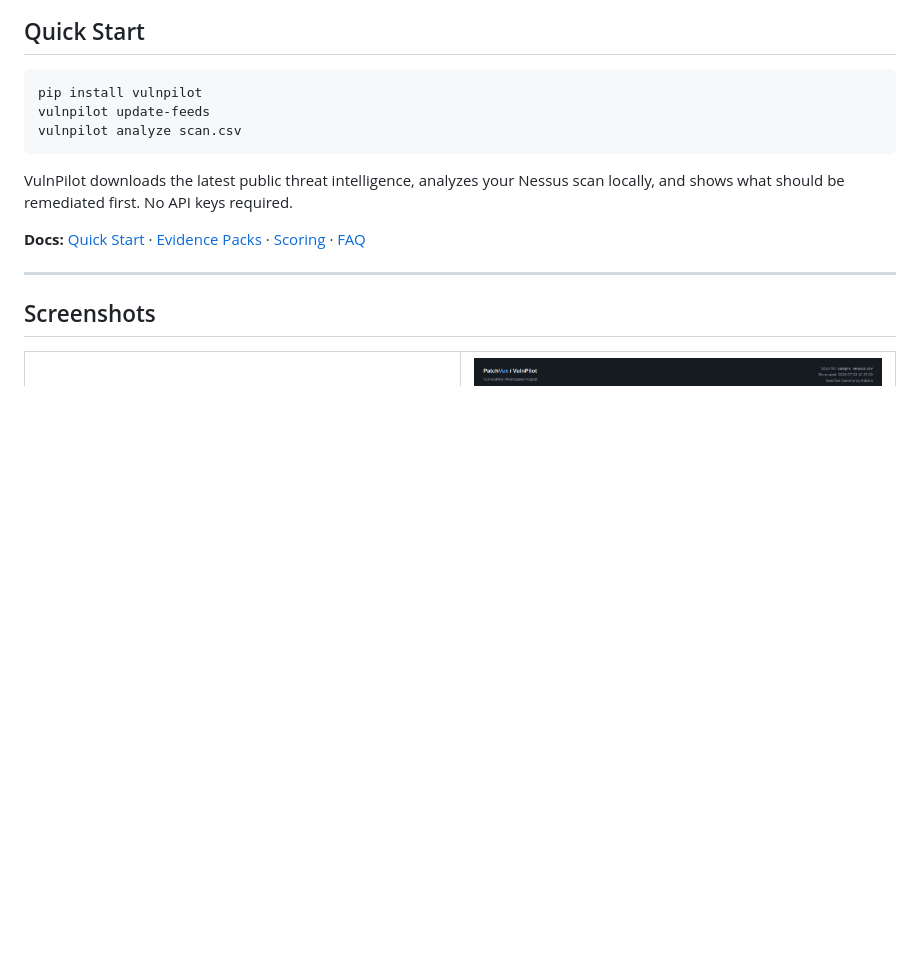
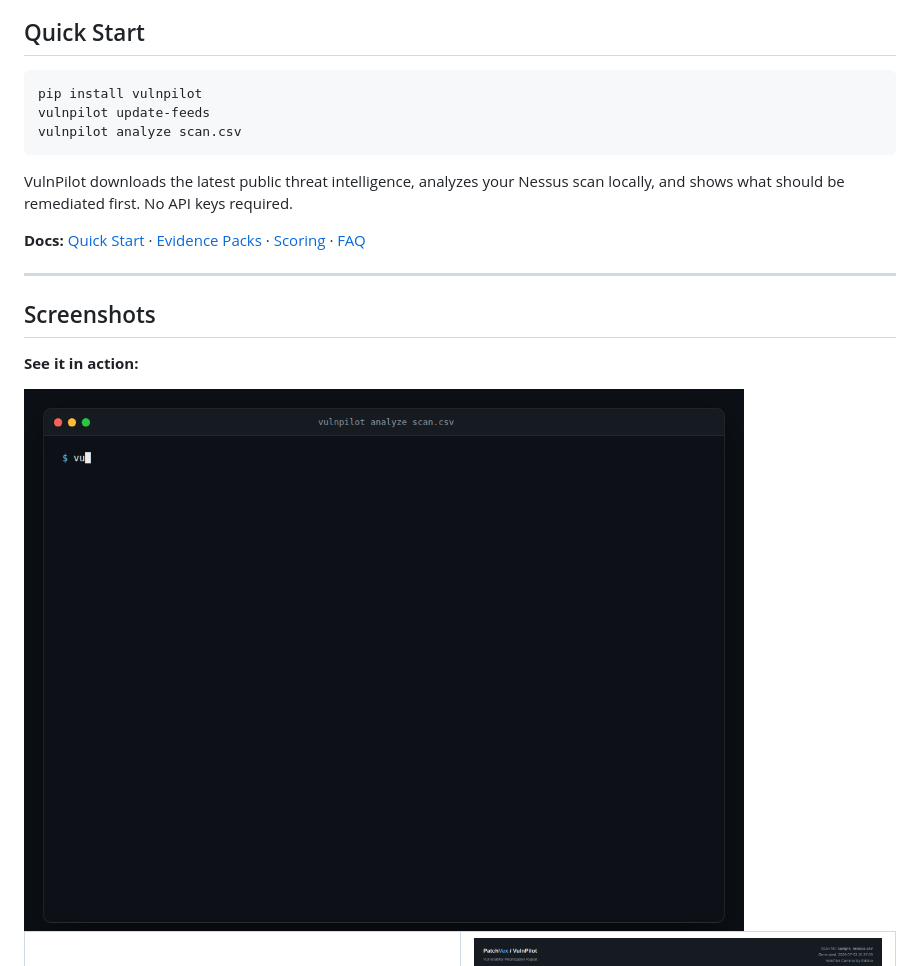
Before and after one commit to PatchVex/vulnpilot, a Markdown page: README.md, the part around the change. Drawn GitHub-style; pictures changed too: assets/demo.gif (added); blank space fills up the shorter version.

Commit message:
docs: animated terminal demo GIF in README
Adds assets/demo.gif — a typed-command + progressive-output animation of
`vulnpilot analyze scan.csv`, built from headless-Chrome frame captures.
Featured at the top of the Screenshots section above the existing static
terminal/report screenshots.

```diff
--- a/README.md
+++ b/README.md
@@ -26,6 +26,10 @@ VulnPilot downloads the latest public threat intelligence, analyzes your Nessus
 ---
 
 ## Screenshots
+
+**See it in action:**
+
+<img src="assets/demo.gif" alt="Animated demo of vulnpilot analyze scan.csv — running the command and getting back a prioritized findings table with KEV matches highlighted" width="720">
 
 <table>
 <tr>
```
